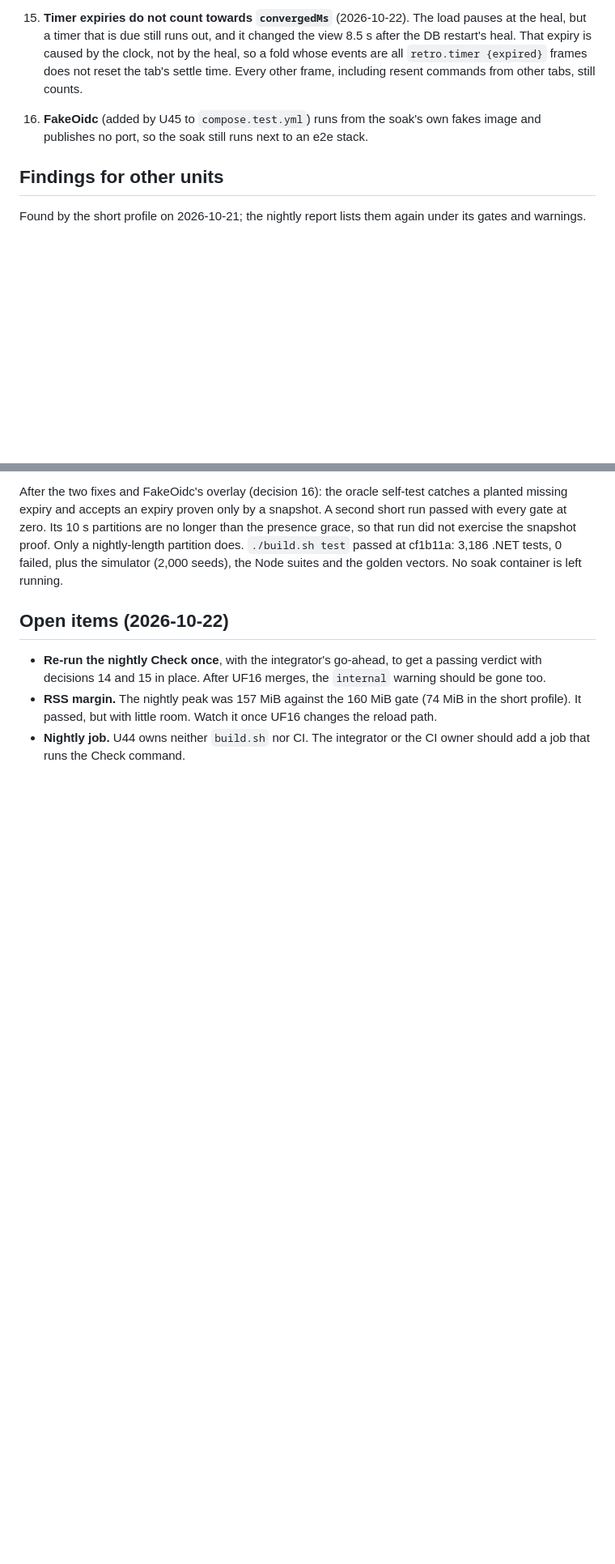
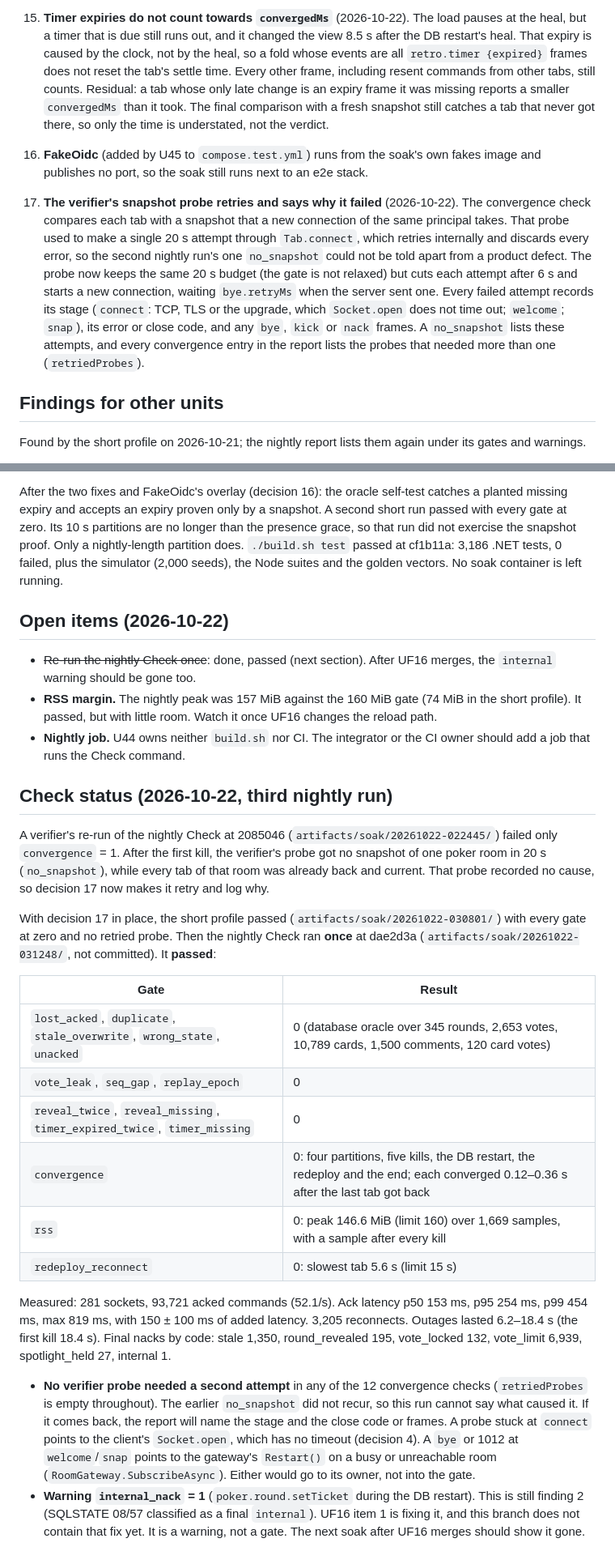
Before and after one commit to justinloveless/retroscope-next, a Markdown page: docs/decisions/U44.md, 2 parts joined by grey strips. Shown at 81% size. Drawn GitHub-style; blank space fills up the shorter version.

Commit message:
docs(decisions): U44 probe diagnostics and a passing nightly run

```diff
--- a/docs/decisions/U44.md
+++ b/docs/decisions/U44.md
@@ -114,9 +114,19 @@ Throughput (acks/s), ack latency p50/p95/p99 and the reconnect times are recorde
 15. **Timer expiries do not count towards `convergedMs`** (2026-10-22). The load pauses at the heal, but a timer that is
     due still runs out, and it changed the view 8.5 s after the DB restart's heal. That expiry is caused by the clock,
     not by the heal, so a fold whose events are all `retro.timer {expired}` frames does not reset the tab's settle time.
-    Every other frame, including resent commands from other tabs, still counts.
+    Every other frame, including resent commands from other tabs, still counts. Residual: a tab whose only late
+    change is an expiry frame it was missing reports a smaller `convergedMs` than it took. The final comparison with a
+    fresh snapshot still catches a tab that never got there, so only the time is understated, not the verdict.
 16. **FakeOidc** (added by U45 to `compose.test.yml`) runs from the soak's own fakes image and publishes no port, so
     the soak still runs next to an e2e stack.
+17. **The verifier's snapshot probe retries and says why it failed** (2026-10-22). The convergence check compares
+    each tab with a snapshot that a new connection of the same principal takes. That probe used to make a single 20 s
+    attempt through `Tab.connect`, which retries internally and discards every error, so the second nightly run's one
+    `no_snapshot` could not be told apart from a product defect. The probe now keeps the same 20 s budget (the gate is
+    not relaxed) but cuts each attempt after 6 s and starts a new connection, waiting `bye.retryMs` when the server sent
+    one. Every failed attempt records its stage (`connect`: TCP, TLS or the upgrade, which `Socket.open` does not time
+    out; `welcome`; `snap`), its error or close code, and any `bye`, `kick` or `nack` frames. A `no_snapshot` lists these
+    attempts, and every convergence entry in the report lists the probes that needed more than one (`retriedProbes`).
 
 ## Findings for other units
 
@@ -210,9 +220,42 @@ the Node suites and the golden vectors. No soak container is left running.
 
 ## Open items (2026-10-22)
 
-- **Re-run the nightly Check once**, with the integrator's go-ahead, to get a passing verdict with decisions 14 and 15
-  in place. After UF16 merges, the `internal` warning should be gone too.
+- ~~Re-run the nightly Check once~~: done, passed (next section). After UF16 merges, the `internal` warning should be
+  gone too.
 - **RSS margin.** The nightly peak was 157 MiB against the 160 MiB gate (74 MiB in the short profile). It passed, but
   with little room. Watch it once UF16 changes the reload path.
 - **Nightly job.** U44 owns neither `build.sh` nor CI. The integrator or the CI owner should add a job that runs the
   Check command.
+
+## Check status (2026-10-22, third nightly run)
+
+A verifier's re-run of the nightly Check at 2085046 (`artifacts/soak/20261022-022445/`) failed only `convergence` = 1.
+After the first kill, the verifier's probe got no snapshot of one poker room in 20 s (`no_snapshot`), while every tab
+of that room was already back and current. That probe recorded no cause, so decision 17 now makes it retry and log why.
+
+With decision 17 in place, the short profile passed (`artifacts/soak/20261022-030801/`) with every gate at zero and no
+retried probe. Then the nightly Check ran **once** at dae2d3a (`artifacts/soak/20261022-031248/`, not committed).
+It **passed**:
+
+| Gate | Result |
+|---|---|
+| `lost_acked`, `duplicate`, `stale_overwrite`, `wrong_state`, `unacked` | 0 (database oracle over 345 rounds, 2,653 votes, 10,789 cards, 1,500 comments, 120 card votes) |
+| `vote_leak`, `seq_gap`, `replay_epoch` | 0 |
+| `reveal_twice`, `reveal_missing`, `timer_expired_twice`, `timer_missing` | 0 |
+| `convergence` | 0: four partitions, five kills, the DB restart, the redeploy and the end; each converged 0.12–0.36 s after the last tab got back |
+| `rss` | 0: peak 146.6 MiB (limit 160) over 1,669 samples, with a sample after every kill |
+| `redeploy_reconnect` | 0: slowest tab 5.6 s (limit 15 s) |
+
+Measured: 281 sockets, 93,721 acked commands (52.1/s). Ack latency p50 153 ms, p95 254 ms, p99 454 ms, max 819 ms,
+with 150 ± 100 ms of added latency. 3,205 reconnects. Outages lasted 6.2–18.4 s (the first kill 18.4 s). Final nacks
+by code: stale 1,350, round_revealed 195, vote_locked 132, vote_limit 6,939, spotlight_held 27, internal 1.
+
+- **No verifier probe needed a second attempt** in any of the 12 convergence checks (`retriedProbes` is empty
+  throughout). The earlier `no_snapshot` did not recur, so this run cannot say what caused it. If it comes back, the
+  report will name the stage and the close code or frames. A probe stuck at `connect` points to the client's
+  `Socket.open`, which has no timeout (decision 4). A `bye` or 1012 at `welcome`/`snap` points to the gateway's
+  `Restart()` on a busy or unreachable room (`RoomGateway.SubscribeAsync`). Either would go to its owner, not into the
+  gate.
+- **Warning `internal_nack` = 1** (`poker.round.setTicket` during the DB restart). This is still finding 2 (SQLSTATE
+  08/57 classified as a final `internal`). UF16 item 1 is fixing it, and this branch does not contain that fix yet. It
+  is a warning, not a gate. The next soak after UF16 merges should show it gone.
```
